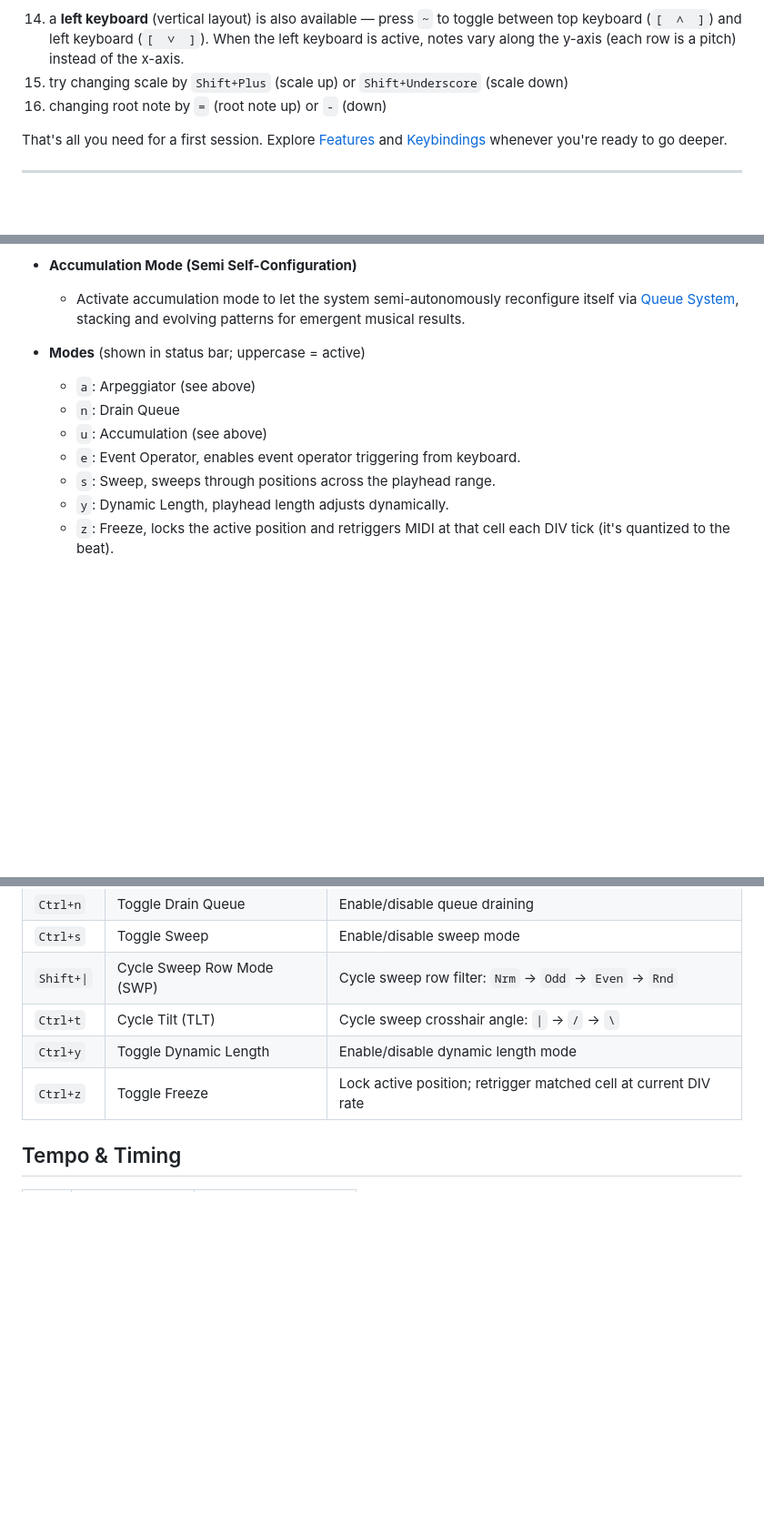
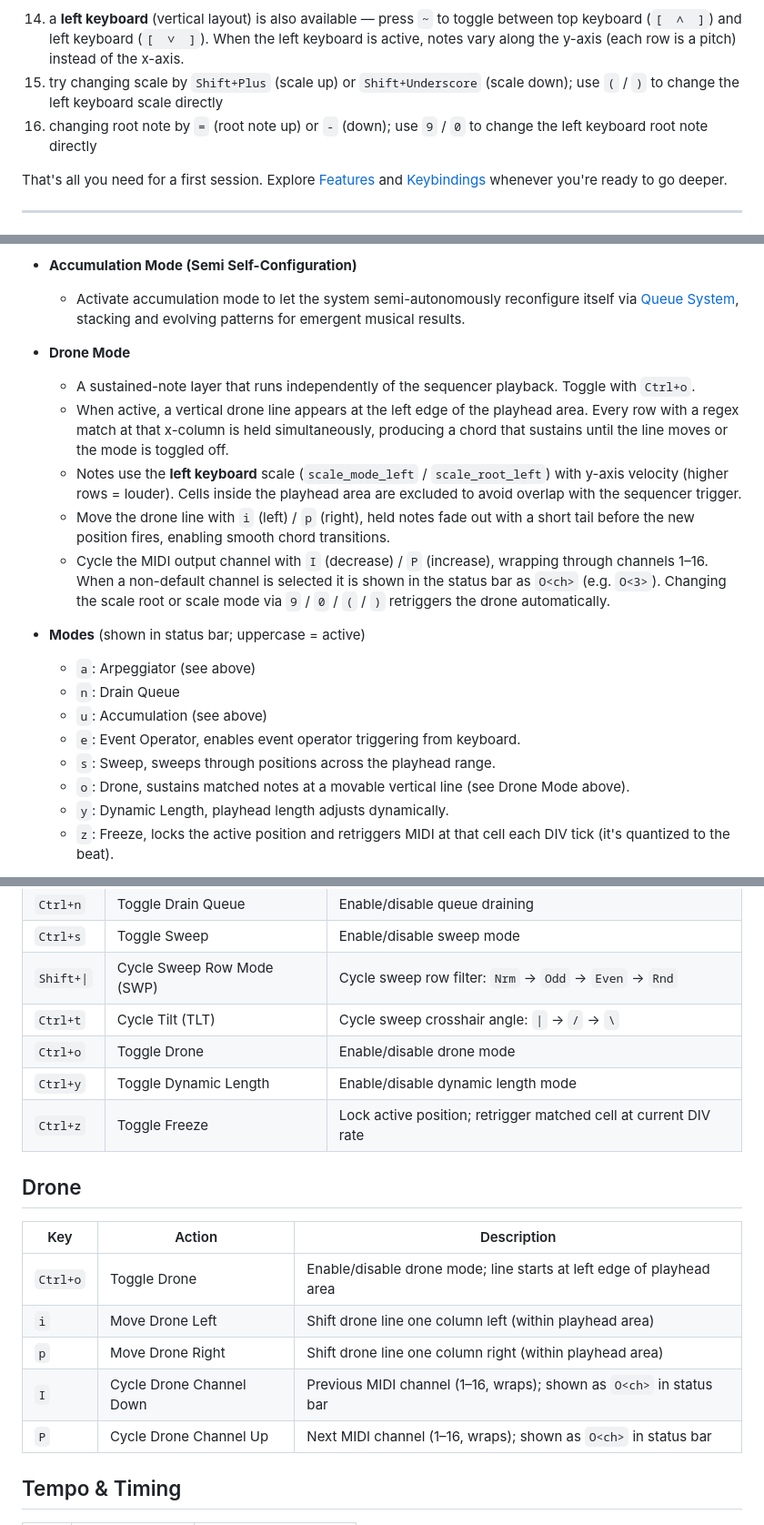
Before and after one commit to karnpapon/anupars, a Markdown page: README.md, 3 parts joined by grey strips. Shown at 91% size. Rendered like a GitHub page; blank space fills up the shorter version.

Commit message:
docs: update readme for kb left & drone mode

```diff
--- a/README.md
+++ b/README.md
@@ -68,8 +68,8 @@ cargo run
   - long-vertical represent natural C
   - the number in long-vertical key is an octave
 14. a **left keyboard** (vertical layout) is also available — press `~` to toggle between top keyboard (`[  ∧  ]`) and left keyboard (`[  ∨  ]`). When the left keyboard is active, notes vary along the y-axis (each row is a pitch) instead of the x-axis.
-15. try changing scale by `Shift+Plus` (scale up) or `Shift+Underscore` (scale down)
-16. changing root note by `=` (root note up) or `-` (down)
+15. try changing scale by `Shift+Plus` (scale up) or `Shift+Underscore` (scale down); use `(` / `)` to change the left keyboard scale directly
+16. changing root note by `=` (root note up) or `-` (down); use `9` / `0` to change the left keyboard root note directly
 
 
 That's all you need for a first session. Explore [Features](#features) and [Keybindings](#keybindings-reference) whenever you're ready to go deeper.
@@ -120,6 +121,12 @@ That's all you need for a first session. Explore [Features](#features) and [Keyb
 - **Accumulation Mode (Semi Self-Configuration)**
   - Activate accumulation mode to let the system semi-autonomously reconfigure itself via [Queue System](#queue-system), stacking and evolving patterns for emergent musical results.
 
+- **Drone Mode**
+  - A sustained-note layer that runs independently of the sequencer playback. Toggle with `Ctrl+o`.
+  - When active, a vertical drone line appears at the left edge of the playhead area. Every row with a regex match at that x-column is held simultaneously, producing a chord that sustains until the line moves or the mode is toggled off.
+  - Notes use the **left keyboard** scale (`scale_mode_left` / `scale_root_left`) with y-axis velocity (higher rows = louder). Cells inside the playhead area are excluded to avoid overlap with the sequencer trigger.
+  - Move the drone line with `i` (left) / `p` (right), held notes fade out with a short tail before the new position fires, enabling smooth chord transitions.
+  - Cycle the MIDI output channel with `I` (decrease) / `P` (increase), wrapping through channels 1–16. When a non-default channel is selected it is shown in the status bar as `O<ch>` (e.g. `O<3>`). Changing the scale root or scale mode via `9` / `0` / `(` / `)` retriggers the drone automatically.
 
 - **Modes** (shown in status bar; uppercase = active)
   - `a`: Arpeggiator (see above)
@@ -127,6 +134,7 @@ That's all you need for a first session. Explore [Features](#features) and [Keyb
   - `u`: Accumulation (see above)
   - `e`: Event Operator, enables event operator triggering from keyboard.
   - `s`: Sweep, sweeps through positions across the playhead range.
+  - `o`: Drone, sustains matched notes at a movable vertical line (see Drone Mode above).
   - `y`: Dynamic Length, playhead length adjusts dynamically.
   - `z`: Freeze, locks the active position and retriggers MIDI at that cell each DIV tick (it's quantized to the beat).
 
@@ -252,8 +260,19 @@ it comprised of
 | `Ctrl+s` | Toggle Sweep | Enable/disable sweep mode |
 | `Shift+\|` | Cycle Sweep Row Mode (SWP) | Cycle sweep row filter: `Nrm` → `Odd` → `Even` → `Rnd` |
 | `Ctrl+t` | Cycle Tilt (TLT) | Cycle sweep crosshair angle: `\|` → `/` → `\` |
+| `Ctrl+o` | Toggle Drone | Enable/disable drone mode |
 | `Ctrl+y` | Toggle Dynamic Length | Enable/disable dynamic length mode |
 | `Ctrl+z` | Toggle Freeze | Lock active position; retrigger matched cell at current DIV rate |
+
+## Drone
+
+| Key | Action | Description |
+|-----|--------|-------------|
+| `Ctrl+o` | Toggle Drone | Enable/disable drone mode; line starts at left edge of playhead area |
+| `i` | Move Drone Left | Shift drone line one column left (within playhead area) |
+| `p` | Move Drone Right | Shift drone line one column right (within playhead area) |
+| `I` | Cycle Drone Channel Down | Previous MIDI channel (1–16, wraps); shown as `O<ch>` in status bar |
+| `P` | Cycle Drone Channel Up | Next MIDI channel (1–16, wraps); shown as `O<ch>` in status bar |
 
 ## Tempo & Timing
 
```
Also changed, not shown: other parts of README.md (+6 -1 lines).
